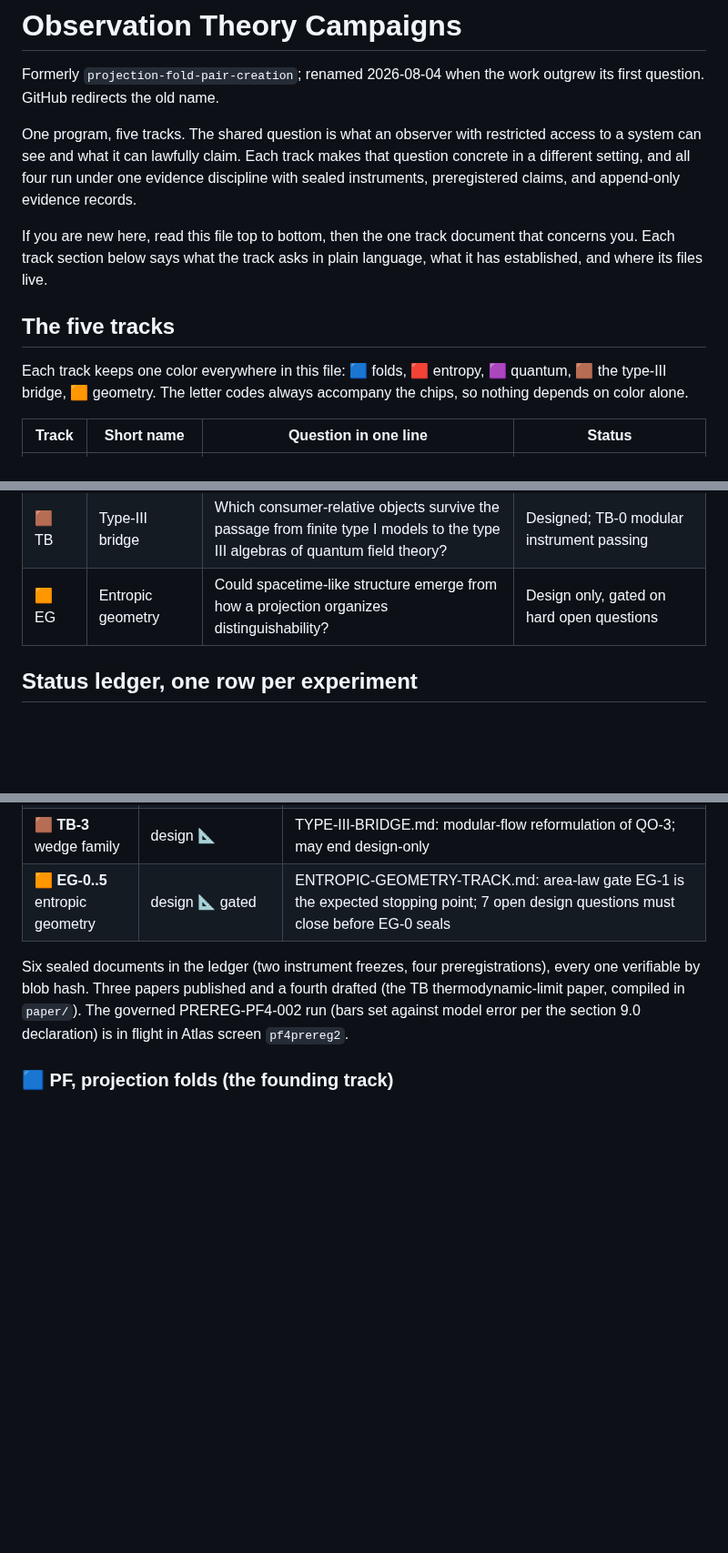
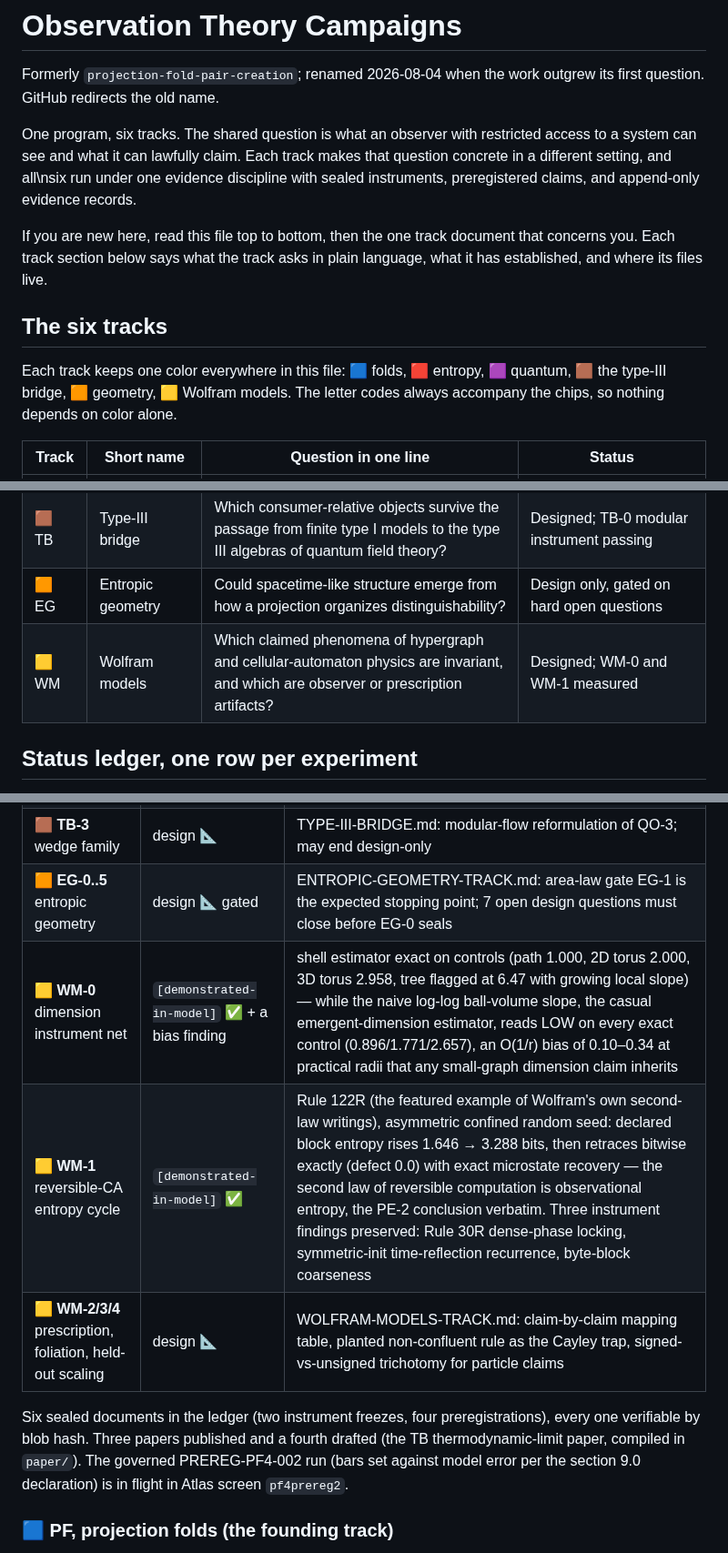
Before and after one commit to ahb-sjsu/observation-theory-campaigns, a Markdown page: README.md, 3 parts joined by grey strips. Shown at 91% size. Rendered like a GitHub page; blank space fills up the shorter version.

Commit message:
README: WM track rows, six-track legend and count
Co-Authored-By: Claude Fable 5 <noreply@anthropic.com>

```diff
--- a/README.md
+++ b/README.md
@@ -3,10 +3,9 @@
 Formerly `projection-fold-pair-creation`; renamed 2026-08-04 when the
 work outgrew its first question. GitHub redirects the old name.
 
-One program, five tracks. The shared question is what an observer with
+One program, six tracks. The shared question is what an observer with
 restricted access to a system can see and what it can lawfully claim.
-Each track makes that question concrete in a different setting, and all
-four run under one evidence discipline with sealed instruments,
+Each track makes that question concrete in a different setting, and all\nsix run under one evidence discipline with sealed instruments,
 preregistered claims, and append-only evidence records.
 
 If you are new here, read this file top to bottom, then the one track
@@ -14,10 +13,10 @@ document that concerns you. Each track section below says what the track
 asks in plain language, what it has established, and where its files
 live.
 
-## The five tracks
+## The six tracks
 
 Each track keeps one color everywhere in this file: 🟦 folds, 🟥
-entropy, 🟪 quantum, 🟫 the type-III bridge, 🟧 geometry. The letter
+entropy, 🟪 quantum, 🟫 the type-III bridge, 🟧 geometry, 🟨 Wolfram models. The letter
 codes always accompany the chips, so nothing depends on color alone.
 
 | Track | Short name | Question in one line | Status |
@@ -27,6 +26,7 @@ codes always accompany the chips, so nothing depends on color alone.
 | 🟪 QO | Quantum observation | Does the consumer-relative logic survive when the observer is a quantum channel, and does it say anything new? | Complete; two results confirmed under sealed preregistration |
 | 🟫 TB | Type-III bridge | Which consumer-relative objects survive the passage from finite type I models to the type III algebras of quantum field theory? | Designed; TB-0 modular instrument passing |
 | 🟧 EG | Entropic geometry | Could spacetime-like structure emerge from how a projection organizes distinguishability? | Design only, gated on hard open questions |
+| 🟨 WM | Wolfram models | Which claimed phenomena of hypergraph and cellular-automaton physics are invariant, and which are observer or prescription artifacts? | Designed; WM-0 and WM-1 measured |
 
 ## Status ledger, one row per experiment
 
@@ -54,6 +54,9 @@ document in `experiments/SEALS.md`.
 | 🟫 **TB-2** flip persistence | `[demonstrated-in-model]` ✅ fixed-k limit | OQ4 decided before the run (budget = fixed absolute qubits; fractions have no type III meaning). At k = 1 the flip holds at every N = 6..12 with task gap 0.10762 constant to 5.3e-10 and infidelity gap converging 0.2994 → 0.2946: the flip is a thermodynamic-limit phenomenon at fixed budget. Honest finding: the flip region's upper edge in k is a subset-combinatorics artifact at small m ([1],[1,2],[1],[1,3]) and the fractional diagnostic is non-monotone at these sizes |
 | 🟫 **TB-3** wedge family | design 📐 | TYPE-III-BRIDGE.md: modular-flow reformulation of QO-3; may end design-only |
 | 🟧 **EG-0..5** entropic geometry | design 📐 gated | ENTROPIC-GEOMETRY-TRACK.md: area-law gate EG-1 is the expected stopping point; 7 open design questions must close before EG-0 seals |
+| 🟨 **WM-0** dimension instrument net | `[demonstrated-in-model]` ✅ + a bias finding | shell estimator exact on controls (path 1.000, 2D torus 2.000, 3D torus 2.958, tree flagged at 6.47 with growing local slope) — while the naive log-log ball-volume slope, the casual emergent-dimension estimator, reads LOW on every exact control (0.896/1.771/2.657), an O(1/r) bias of 0.10–0.34 at practical radii that any small-graph dimension claim inherits |
+| 🟨 **WM-1** reversible-CA entropy cycle | `[demonstrated-in-model]` ✅ | Rule 122R (the featured example of Wolfram's own second-law writings), asymmetric confined random seed: declared block entropy rises 1.646 → 3.288 bits, then retraces bitwise exactly (defect 0.0) with exact microstate recovery — the second law of reversible computation is observational entropy, the PE-2 conclusion verbatim. Three instrument findings preserved: Rule 30R dense-phase locking, symmetric-init time-reflection recurrence, byte-block coarseness |
+| 🟨 **WM-2/3/4** prescription, foliation, held-out scaling | design 📐 | WOLFRAM-MODELS-TRACK.md: claim-by-claim mapping table, planted non-confluent rule as the Cayley trap, signed-vs-unsigned trichotomy for particle claims |
 
 Six sealed documents in the ledger (two instrument freezes, four
 preregistrations), every one verifiable by blob hash. Three papers
```
